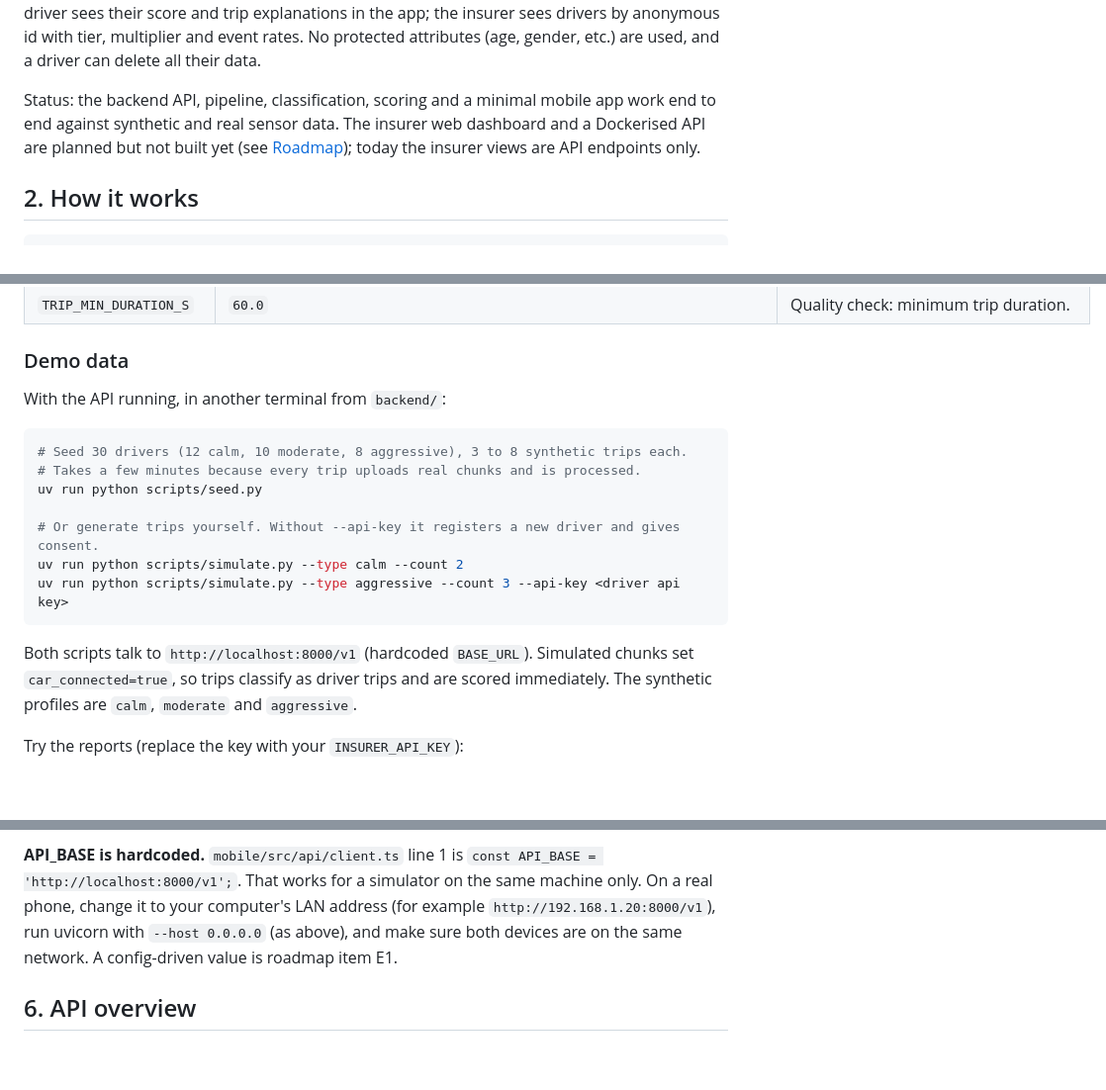
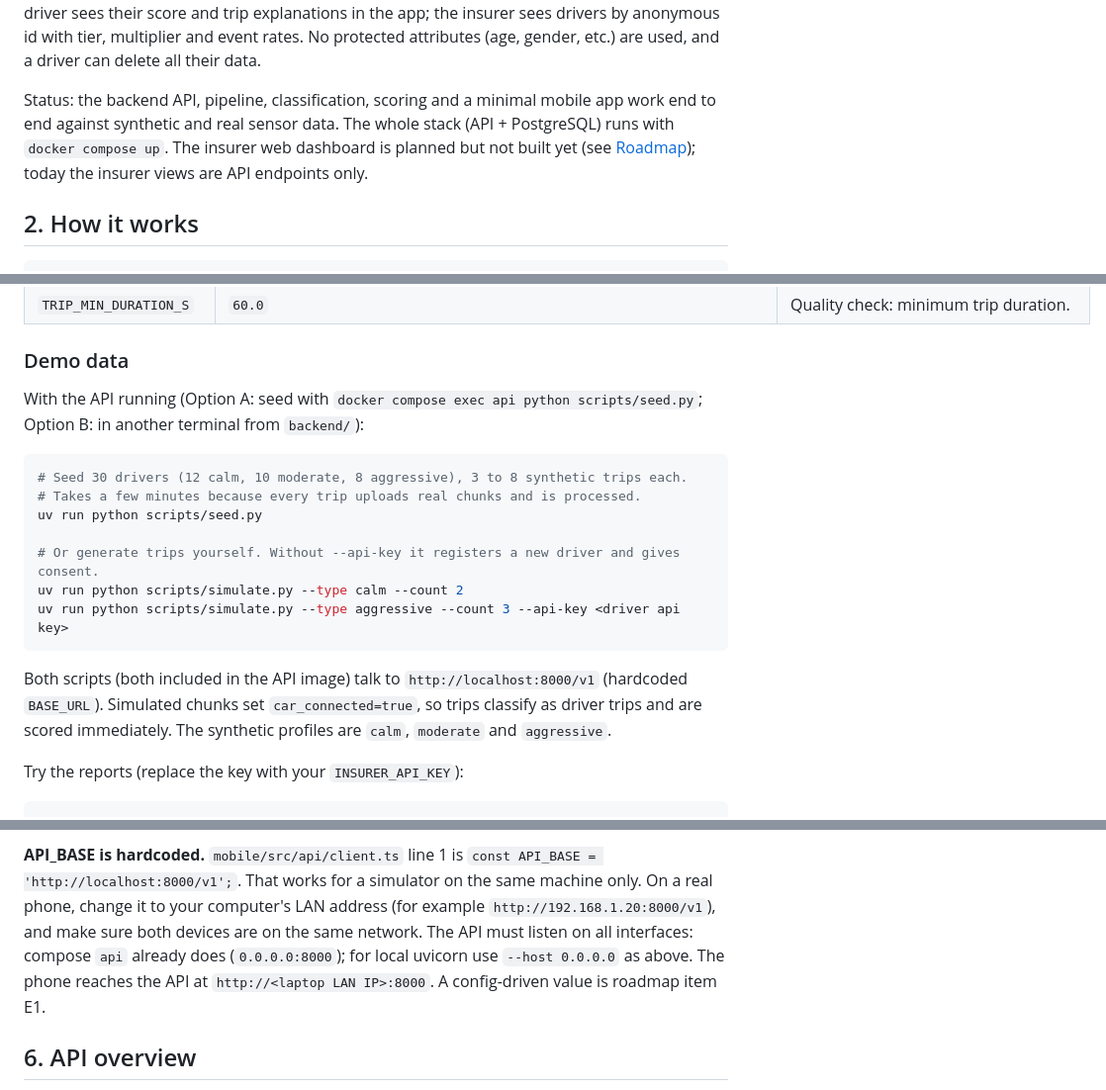
Before and after one commit to br1ks3nGit/hackie_hackie, a Markdown page: README.md, 3 parts joined by grey strips. Shown at 99% size. Drawn GitHub-style; blank space fills up the shorter version.

````diff
--- a/README.md
+++ b/README.md
@@ -29,9 +29,9 @@ app; the insurer sees drivers by anonymous id with tier, multiplier and event ra
 protected attributes (age, gender, etc.) are used, and a driver can delete all their data.
 
 Status: the backend API, pipeline, classification, scoring and a minimal mobile app work end
-to end against synthetic and real sensor data. The insurer web dashboard and a Dockerised API
-are planned but not built yet (see [Roadmap](#13-roadmap)); today the insurer views are API
-endpoints only.
+to end against synthetic and real sensor data. The whole stack (API + PostgreSQL) runs with
+`docker compose up`. The insurer web dashboard is planned but not built yet (see
+[Roadmap](#13-roadmap)); today the insurer views are API endpoints only.
 
 ## 2. How it works
 
@@ -209,7 +233,8 @@ to reset everything).
 
 ### Demo data
 
-With the API running, in another terminal from `backend/`:
+With the API running (Option A: seed with `docker compose exec api python scripts/seed.py`;
+Option B: in another terminal from `backend/`):
 
 ```bash
 # Seed 30 drivers (12 calm, 10 moderate, 8 aggressive), 3 to 8 synthetic trips each.
@@ -221,7 +246,7 @@ uv run python scripts/simulate.py --type calm --count 2
 uv run python scripts/simulate.py --type aggressive --count 3 --api-key <driver api key>
 ```
 
-Both scripts talk to `http://localhost:8000/v1` (hardcoded `BASE_URL`). Simulated chunks set
+Both scripts (both included in the API image) talk to `http://localhost:8000/v1` (hardcoded `BASE_URL`). Simulated chunks set
 `car_connected=true`, so trips classify as driver trips and are scored immediately. The
 synthetic profiles are `calm`, `moderate` and `aggressive`.
 
@@ -253,8 +278,10 @@ stores the id and API key in AsyncStorage, and shows a score plus the last trip.
 **API_BASE is hardcoded.** `mobile/src/api/client.ts` line 1 is
 `const API_BASE = 'http://localhost:8000/v1';`. That works for a simulator on the same
 machine only. On a real phone, change it to your computer's LAN address (for example
-`http://192.168.1.20:8000/v1`), run uvicorn with `--host 0.0.0.0` (as above), and make sure
-both devices are on the same network. A config-driven value is roadmap item E1.
+`http://192.168.1.20:8000/v1`), and make sure both devices are on the same network. The
+API must listen on all interfaces: compose `api` already does (`0.0.0.0:8000`); for local
+uvicorn use `--host 0.0.0.0` as above. The phone reaches the API at
+`http://<laptop LAN IP>:8000`. A config-driven value is roadmap item E1.
 
 ## 6. API overview
 
````
Also changed, not shown: other parts of README.md (+72 -25 lines), backend/README.md (+18 -8 lines).
